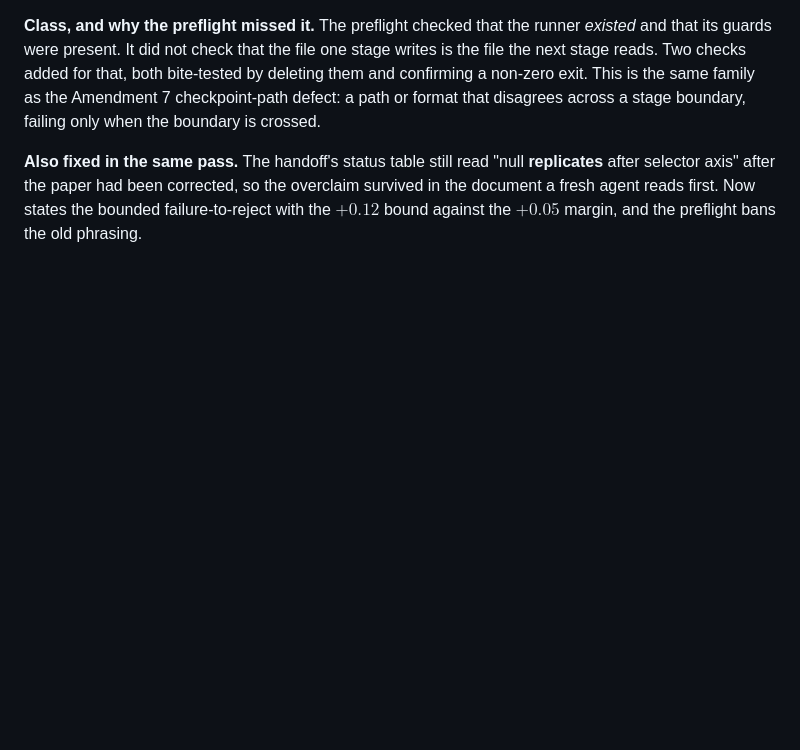
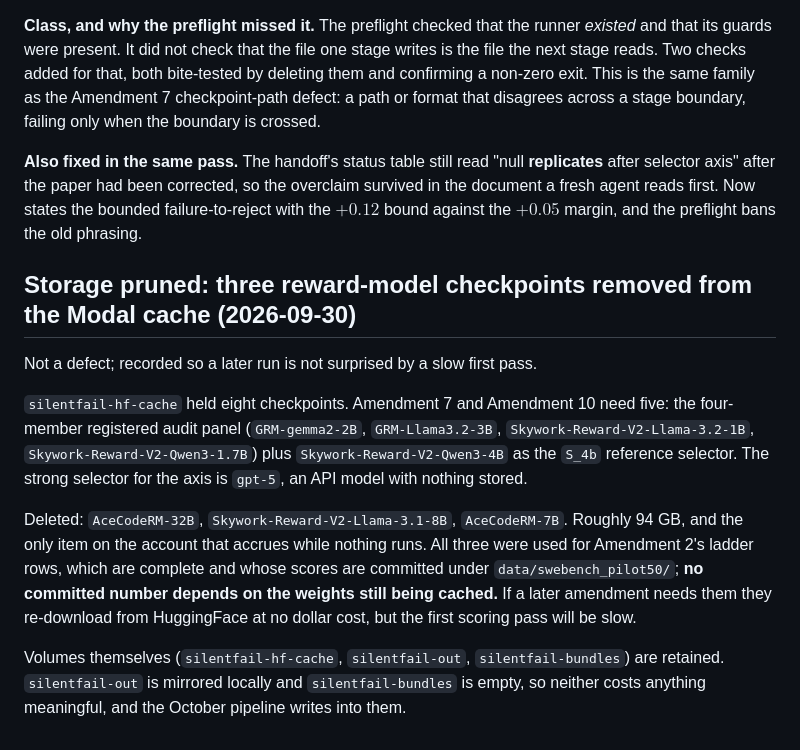
Before and after one commit to morantejr/silentfail-bench, a Markdown page: silentfail_bench/DEFECTS.md, the part around the change. Rendered like a GitHub page; blank space fills up the shorter version.

Commit message:
Prune three unused reward-model checkpoints from Modal storage
silentfail-hf-cache held eight; Amendments 7 and 10 need five, the four-member
registered panel plus the 4B reference selector. The axis selector is gpt-5, an
API model with nothing stored.

Deleted AceCodeRM-32B, Skywork-Reward-V2-Llama-3.1-8B and AceCodeRM-7B, about
94 GB, which was the only item on the account accruing while nothing runs. All
three served Amendment 2's ladder rows, which are complete and whose scores are
committed, so no published number depends on the weights remaining cached. They
re-download free if a later amendment needs them, at the cost of a slow first
scoring pass.

Verified after: preflight PRE-OCT1 OK, check_consistency.py green, the five
required checkpoints present.

Co-Authored-By: Claude Opus 5 <noreply@anthropic.com>

```diff
--- a/silentfail_bench/DEFECTS.md
+++ b/silentfail_bench/DEFECTS.md
@@ -653,3 +653,27 @@ disagrees across a stage boundary, failing only when the boundary is crossed.
 overclaim survived in the document a fresh agent reads first. Now states the
 bounded failure-to-reject with the $+0.12$ bound against the $+0.05$ margin, and
 the preflight bans the old phrasing.
+
+## Storage pruned: three reward-model checkpoints removed from the Modal cache (2026-09-30)
+
+Not a defect; recorded so a later run is not surprised by a slow first pass.
+
+`silentfail-hf-cache` held eight checkpoints. Amendment 7 and Amendment 10 need
+five: the four-member registered audit panel (`GRM-gemma2-2B`,
+`GRM-Llama3.2-3B`, `Skywork-Reward-V2-Llama-3.2-1B`,
+`Skywork-Reward-V2-Qwen3-1.7B`) plus `Skywork-Reward-V2-Qwen3-4B` as the `S_4b`
+reference selector. The strong selector for the axis is `gpt-5`, an API model
+with nothing stored.
+
+Deleted: `AceCodeRM-32B`, `Skywork-Reward-V2-Llama-3.1-8B`, `AceCodeRM-7B`.
+Roughly 94 GB, and the only item on the account that accrues while nothing runs.
+All three were used for Amendment 2's ladder rows, which are complete and whose
+scores are committed under `data/swebench_pilot50/`; **no committed number
+depends on the weights still being cached.** If a later amendment needs them
+they re-download from HuggingFace at no dollar cost, but the first scoring pass
+will be slow.
+
+Volumes themselves (`silentfail-hf-cache`, `silentfail-out`,
+`silentfail-bundles`) are retained. `silentfail-out` is mirrored locally and
+`silentfail-bundles` is empty, so neither costs anything meaningful, and the
+October pipeline writes into them.
```
